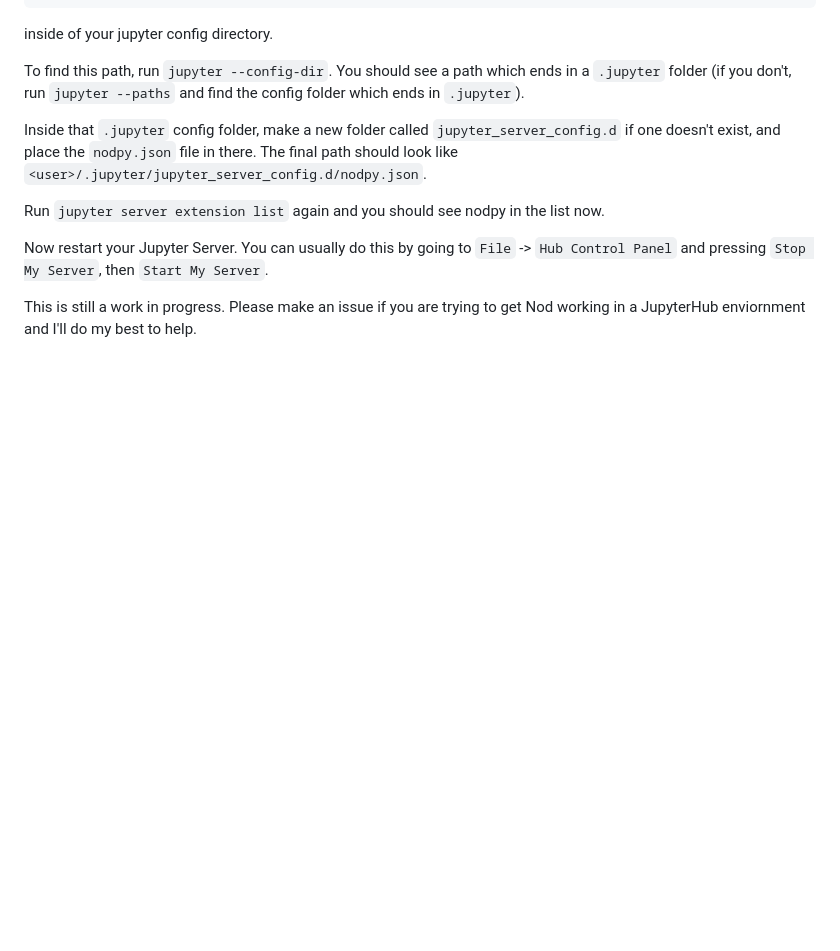
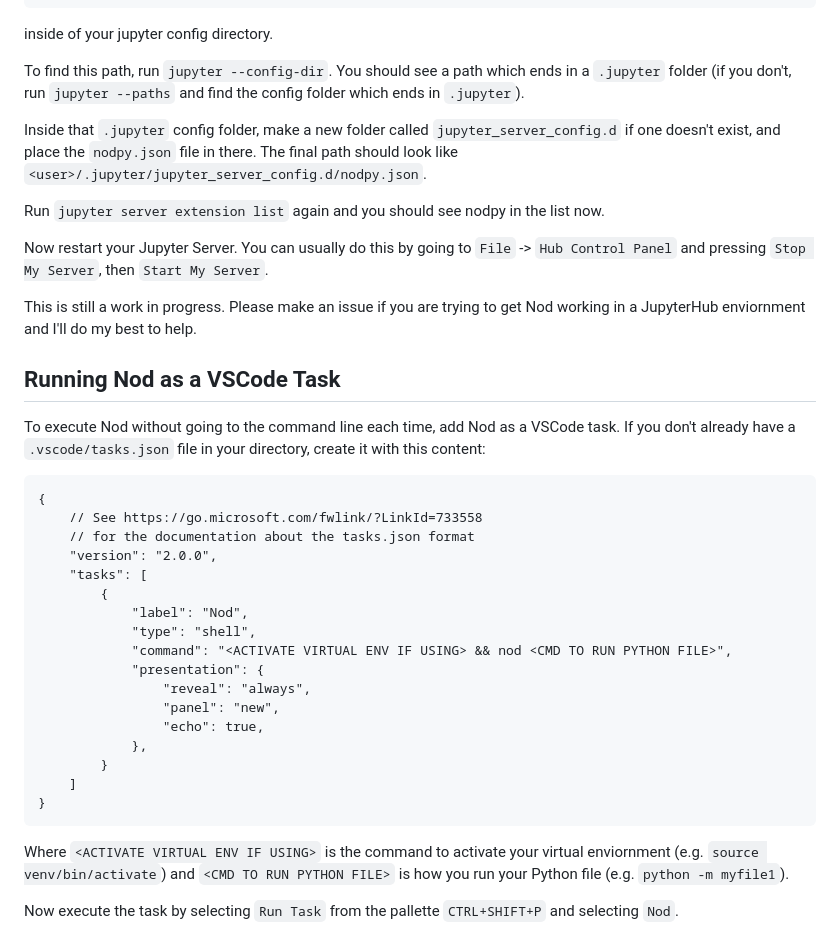
Before and after one commit to erawn/nod, a Markdown page: README.md, the part around one of its changes. GitHub-like rendering; blank space fills up the shorter version.

````diff
--- a/README.md
+++ b/README.md
@@ -144,3 +177,31 @@ Run `jupyter server extension list` again and you should see nodpy in the list n
 Now restart your Jupyter Server. You can usually do this by going to `File` -> `Hub Control Panel` and pressing `Stop My Server`, then `Start My Server`.
 
 This is still a work in progress. Please make an issue if you are trying to get Nod working in a JupyterHub enviornment and I'll do my best to help.
+
+## Running Nod as a VSCode Task
+
+To execute Nod without going to the command line each time, add Nod as a VSCode task. If you don't already have a `.vscode/tasks.json` file in your directory, create it with this content:
+
+```
+{
+    // See https://go.microsoft.com/fwlink/?LinkId=733558
+    // for the documentation about the tasks.json format
+    "version": "2.0.0",
+    "tasks": [
+        {
+            "label": "Nod",
+            "type": "shell",
+            "command": "<ACTIVATE VIRTUAL ENV IF USING> && nod <CMD TO RUN PYTHON FILE>",
+            "presentation": {
+                "reveal": "always",
+                "panel": "new",
+                "echo": true,
+            },
+        }
+    ]
+}
+```
+
+Where `<ACTIVATE VIRTUAL ENV IF USING>` is the command to activate your virtual enviornment (e.g. `source venv/bin/activate`) and `<CMD TO RUN PYTHON FILE>` is how you run your Python file (e.g. `python -m myfile1`).
+
+Now execute the task by selecting `Run Task` from the pallette `CTRL+SHIFT+P` and selecting `Nod`.
````
Also changed, not shown: other parts of README.md (+54 -21 lines), media/nod_zoom_0.png (added), media/nod_zoom_1.png (added), 6 other files.
